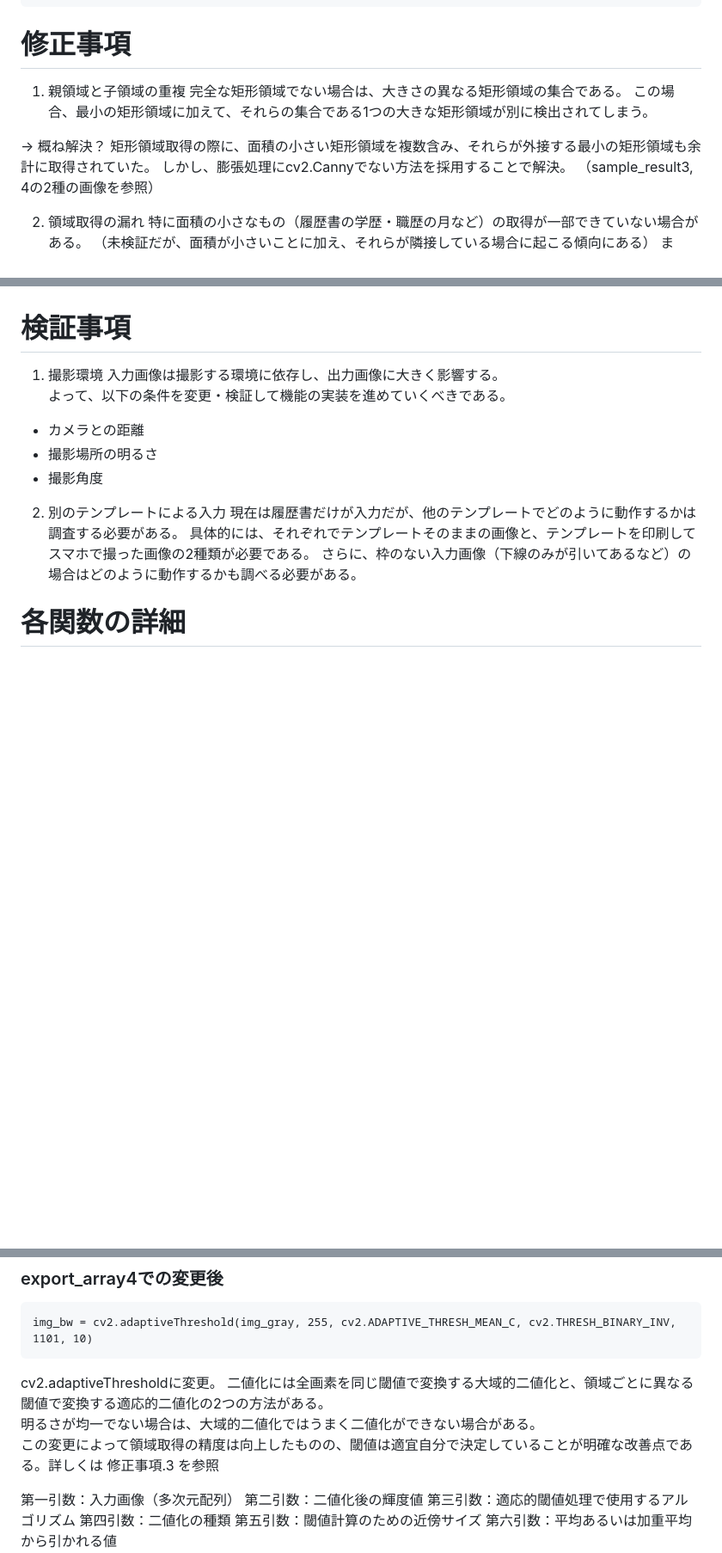
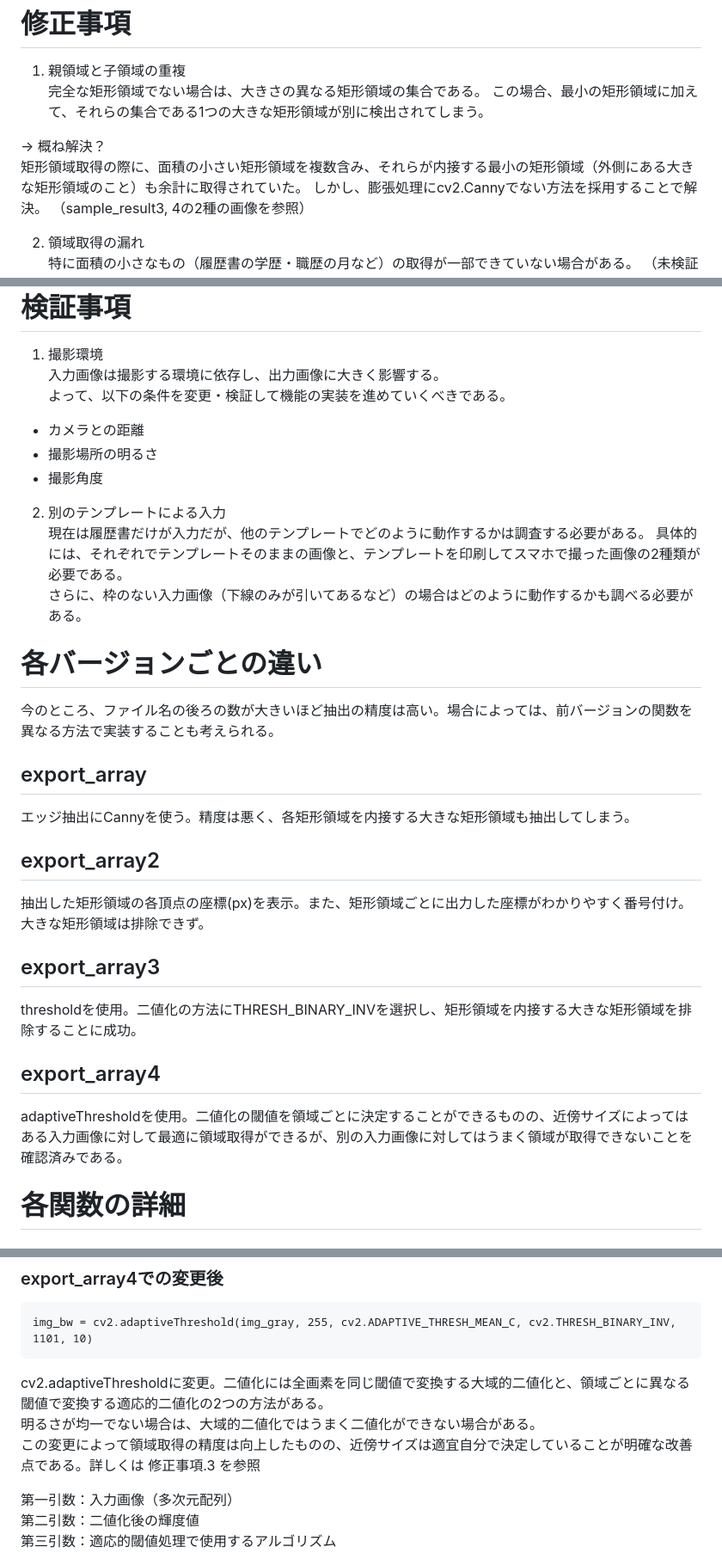
Before and after one commit to YKhm20020/opencv-and-tesseract, a Markdown page: README.md, 3 parts joined by grey strips. Shown: that part at 86% size. Drawn GitHub-style; blank space fills up the shorter version.

Commit message:
バージョンごとの説明追加、体裁修正

````diff
--- a/README.md
+++ b/README.md
@@ -11,7 +11,7 @@ $ python3 export_array4.py
 この場合、最小の矩形領域に加えて、それらの集合である1つの大きな矩形領域が別に検出されてしまう。
 
 → 概ね解決？
-矩形領域取得の際に、面積の小さい矩形領域を複数含み、それらが外接する最小の矩形領域も余計に取得されていた。
+矩形領域取得の際に、面積の小さい矩形領域を複数含み、それらが内接する最小の矩形領域（外側にある大きな矩形領域のこと）も余計に取得されていた。
 しかし、膨張処理にcv2.Cannyでない方法を採用することで解決。
 （sample_result3, 4の2種の画像を参照）
 
@@ -40,9 +40,24 @@ img_bw = cv2.adaptiveThreshold(img_gray, 255, cv2.ADAPTIVE_THRESH_MEAN_C, cv2.TH
 - 撮影角度
 
 2. 別のテンプレートによる入力
-現在は履歴書だけが入力だが、他のテンプレートでどのように動作するかは調査する必要がある。
-具体的には、それぞれでテンプレートそのままの画像と、テンプレートを印刷してスマホで撮った画像の2種類が必要である。
+現在は履歴書だけが入力だが、他のテンプレートでどのように動作するかは調査する必要がある。  具体的には、それぞれでテンプレートそのままの画像と、テンプレートを印刷してスマホで撮った画像の2種類が必要である。
 さらに、枠のない入力画像（下線のみが引いてあるなど）の場合はどのように動作するかも調べる必要がある。
+
+# 各バージョンごとの違い
+今のところ、ファイル名の後ろの数が大きいほど抽出の精度は高い。場合によっては、前バージョンの関数を異なる方法で実装することも考えられる。
+
+## export_array
+エッジ抽出にCannyを使う。精度は悪く、各矩形領域を内接する大きな矩形領域も抽出してしまう。
+
+## export_array2
+抽出した矩形領域の各頂点の座標(px)を表示。また、矩形領域ごとに出力した座標がわかりやすく番号付け。大きな矩形領域は排除できず。
+
+## export_array3
+thresholdを使用。二値化の方法にTHRESH_BINARY_INVを選択し、矩形領域を内接する大きな矩形領域を排除することに成功。
+
+## export_array4
+adaptiveThresholdを使用。二値化の閾値を領域ごとに決定することができるものの、近傍サイズによってはある入力画像に対して最適に領域取得ができるが、別の入力画像に対してはうまく領域が取得できないことを確認済みである。
+
 
 # 各関数の詳細
 
@@ -122,10 +137,9 @@ retval, img_bw = cv2.threshold(img_gray, 150, 300, cv2.THRESH_BINARY_INV)
 ```
 img_bw = cv2.adaptiveThreshold(img_gray, 255, cv2.ADAPTIVE_THRESH_MEAN_C, cv2.THRESH_BINARY_INV, 1101, 10)
 ```
-cv2.adaptiveThresholdに変更。
-二値化には全画素を同じ閾値で変換する大域的二値化と、領域ごとに異なる閾値で変換する適応的二値化の2つの方法がある。
+cv2.adaptiveThresholdに変更。二値化には全画素を同じ閾値で変換する大域的二値化と、領域ごとに異なる閾値で変換する適応的二値化の2つの方法がある。
 明るさが均一でない場合は、大域的二値化ではうまく二値化ができない場合がある。
-この変更によって領域取得の精度は向上したものの、閾値は適宜自分で決定していることが明確な改善点である。詳しくは 修正事項.3 を参照
+この変更によって領域取得の精度は向上したものの、近傍サイズは適宜自分で決定していることが明確な改善点である。詳しくは 修正事項.3 を参照
 
 第一引数：入力画像（多次元配列）
 第二引数：二値化後の輝度値
````
